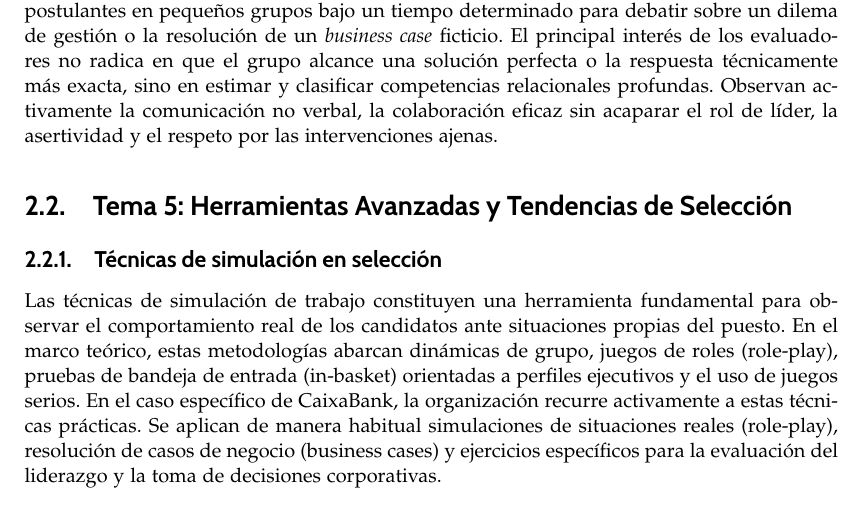
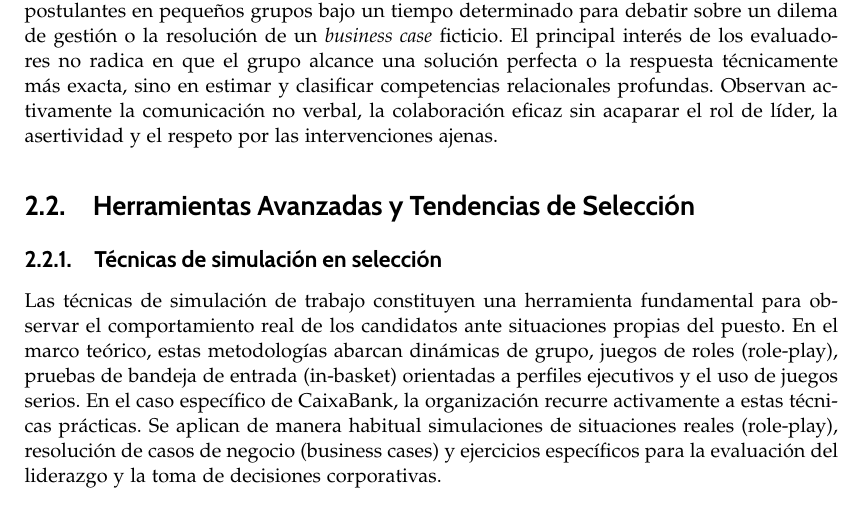
Before and after one commit to InfoBoys/RecursosHumanosCaixaBank, a LaTeX document (practicat4t5.tex, which reads capitulos/practicat4t5/ismael/t5_ismael.tex): part of page 17 of 21, cut so that both start at the same text. Compiled offline with pdfLaTeX.

Commit message:
Deleting word: Tema5: ... (part of ismael)

```diff
--- a/capitulos/practicat4t5/ismael/t5_ismael.tex
+++ b/capitulos/practicat4t5/ismael/t5_ismael.tex
@@ -3,7 +3,7 @@
 % Herramientas Avanzadas y Tendencias de Selección
 % ====================================================================
 
-\section{Tema 5: Herramientas Avanzadas y Tendencias de Selección}
+\section{Herramientas Avanzadas y Tendencias de Selección}
 
 \subsection{Técnicas de simulación en selección}
 Las técnicas de simulación de trabajo constituyen una herramienta fundamental para observar el comportamiento real de los candidatos ante situaciones propias del puesto. En el marco teórico, estas metodologías abarcan dinámicas de grupo, juegos de roles (role-play), pruebas de bandeja de entrada (in-basket) orientadas a perfiles ejecutivos y el uso de juegos serios. En el caso específico de CaixaBank, la organización recurre activamente a estas técnicas prácticas. Se aplican de manera habitual simulaciones de situaciones reales (role-play), resolución de casos de negocio (business cases) y ejercicios específicos para la evaluación del liderazgo y la toma de decisiones corporativas.
```
